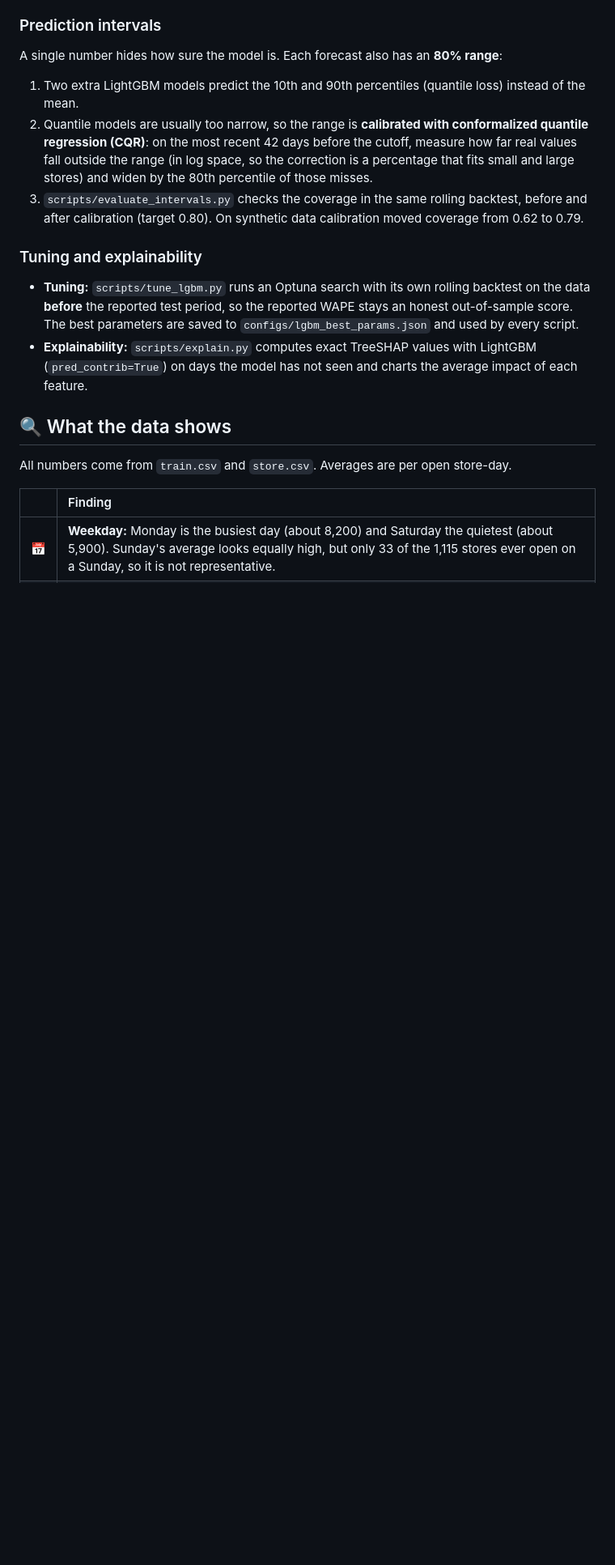
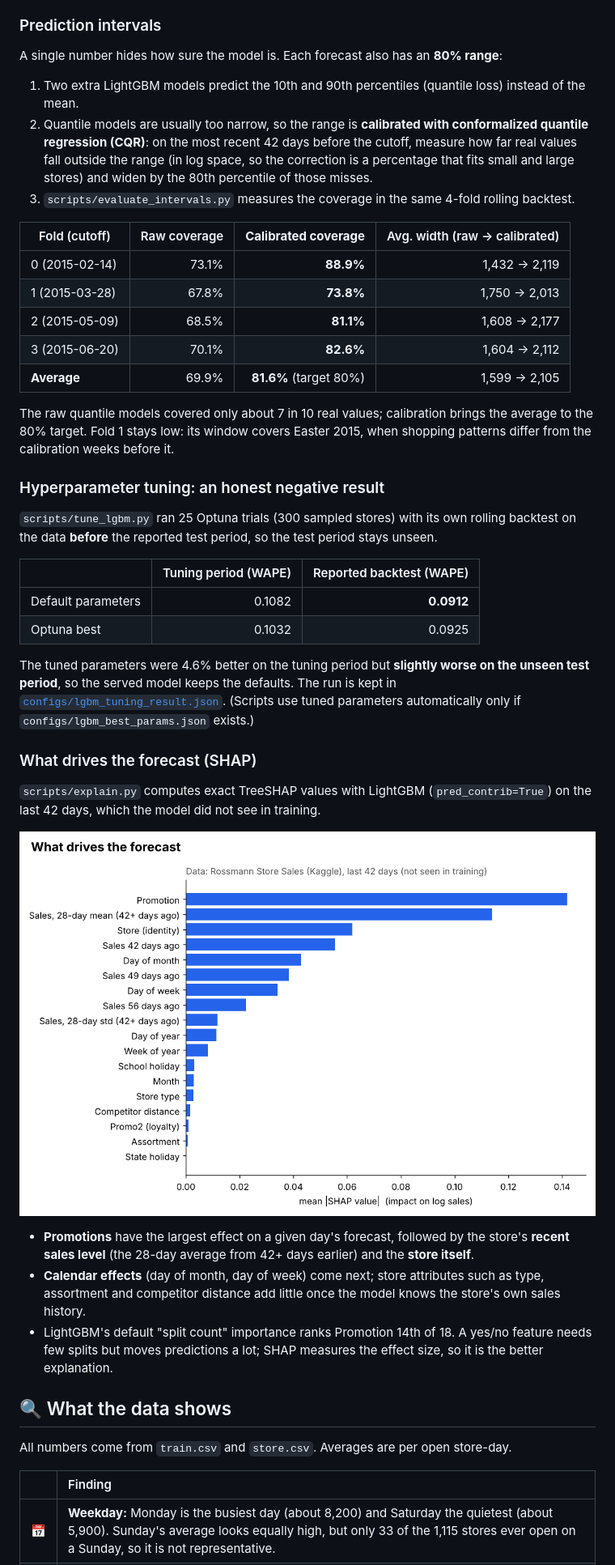
Before and after one commit to ameerykb/Retail-demand-forecasting, a Markdown page: README.md, the part around one of its changes. Shown at 81% size. GitHub-like rendering; pictures changed too: reports/figures/shap_importance.png; blank space fills up the shorter version.

Commit message:
docs: real results for intervals, tuning and SHAP; cleaner SHAP chart

```diff
--- a/README.md
+++ b/README.md
@@ -101,12 +102,38 @@ A single number hides how sure the model is. Each forecast also has an **80% ran
 
 1. Two extra LightGBM models predict the 10th and 90th percentiles (quantile loss) instead of the mean.
 2. Quantile models are usually too narrow, so the range is **calibrated with conformalized quantile regression (CQR)**: on the most recent 42 days before the cutoff, measure how far real values fall outside the range (in log space, so the correction is a percentage that fits small and large stores) and widen by the 80th percentile of those misses.
-3. `scripts/evaluate_intervals.py` checks the coverage in the same rolling backtest, before and after calibration (target 0.80). On synthetic data calibration moved coverage from 0.62 to 0.79.
+3. `scripts/evaluate_intervals.py` measures the coverage in the same 4-fold rolling backtest.
 
-### Tuning and explainability
+| Fold (cutoff) | Raw coverage | **Calibrated coverage** | Avg. width (raw → calibrated) |
+|---|---:|---:|---:|
+| 0 (2015-02-14) | 73.1% | **88.9%** | 1,432 → 2,119 |
+| 1 (2015-03-28) | 67.8% | **73.8%** | 1,750 → 2,013 |
+| 2 (2015-05-09) | 68.5% | **81.1%** | 1,608 → 2,177 |
+| 3 (2015-06-20) | 70.1% | **82.6%** | 1,604 → 2,112 |
+| **Average** | 69.9% | **81.6%** (target 80%) | 1,599 → 2,105 |
 
-- **Tuning:** `scripts/tune_lgbm.py` runs an Optuna search with its own rolling backtest on the data **before** the reported test period, so the reported WAPE stays an honest out-of-sample score. The best parameters are saved to `configs/lgbm_best_params.json` and used by every script.
-- **Explainability:** `scripts/explain.py` computes exact TreeSHAP values with LightGBM (`pred_contrib=True`) on days the model has not seen and charts the average impact of each feature.
+The raw quantile models covered only about 7 in 10 real values; calibration brings the average to the 80% target. Fold 1 stays low: its window covers Easter 2015, when shopping patterns differ from the calibration weeks before it.
+
+### Hyperparameter tuning: an honest negative result
+
+`scripts/tune_lgbm.py` ran 25 Optuna trials (300 sampled stores) with its own rolling backtest on the data **before** the reported test period, so the test period stays unseen.
+
+| | Tuning period (WAPE) | Reported backtest (WAPE) |
+|---|---:|---:|
+| Default parameters | 0.1082 | **0.0912** |
+| Optuna best | 0.1032 | 0.0925 |
+
+The tuned parameters were 4.6% better on the tuning period but **slightly worse on the unseen test period**, so the served model keeps the defaults. The run is kept in [`configs/lgbm_tuning_result.json`](configs/lgbm_tuning_result.json). (Scripts use tuned parameters automatically only if `configs/lgbm_best_params.json` exists.)
+
+### What drives the forecast (SHAP)
+
+`scripts/explain.py` computes exact TreeSHAP values with LightGBM (`pred_contrib=True`) on the last 42 days, which the model did not see in training.
+
+![SHAP feature impact](reports/figures/shap_importance.png)
+
+- **Promotions** have the largest effect on a given day's forecast, followed by the store's **recent sales level** (the 28-day average from 42+ days earlier) and the **store itself**.
+- **Calendar effects** (day of month, day of week) come next; store attributes such as type, assortment and competitor distance add little once the model knows the store's own sales history.
+- LightGBM's default "split count" importance ranks Promotion 14th of 18. A yes/no feature needs few splits but moves predictions a lot; SHAP measures the effect size, so it is the better explanation.
 
 ## 🔍 What the data shows
 
```
Also changed, not shown: other parts of README.md (+6 -5 lines), 1 other file.
